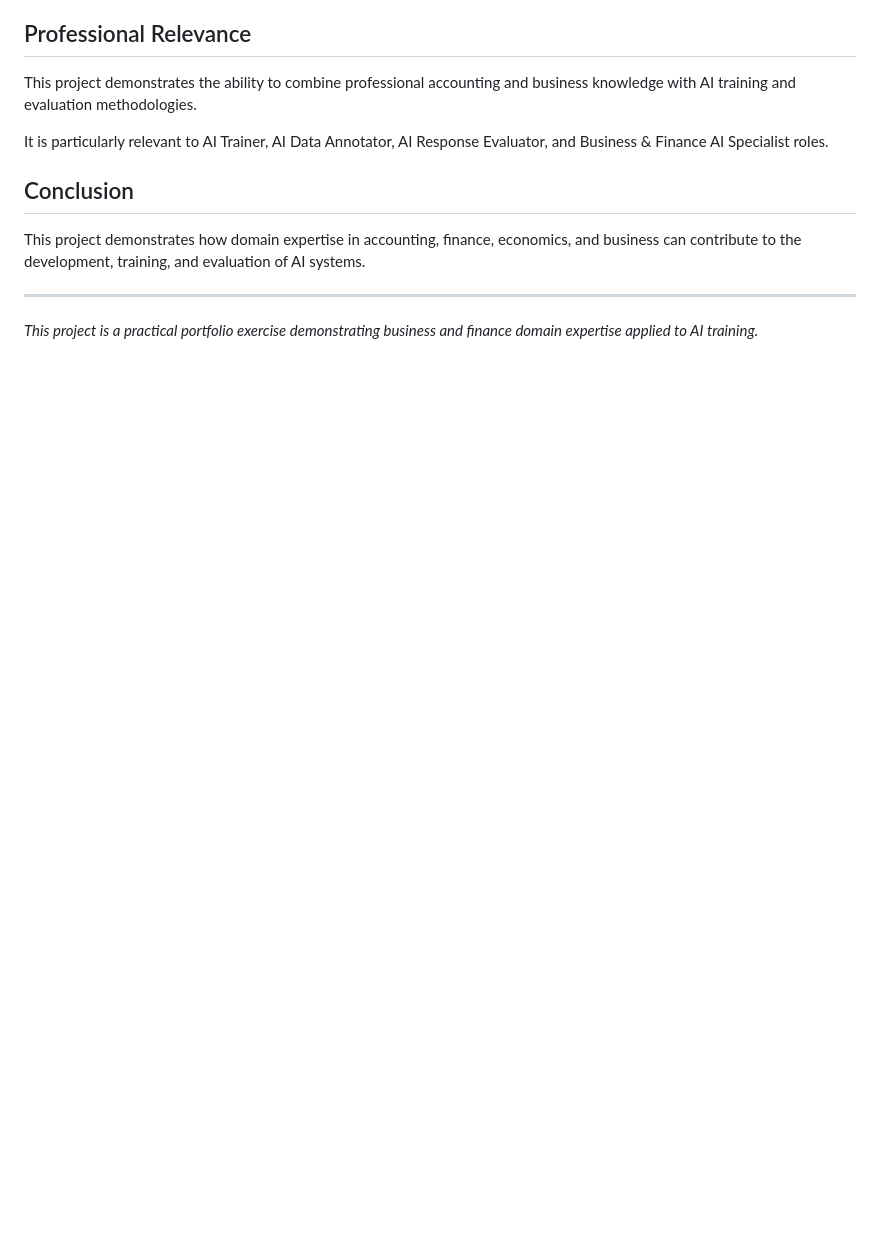
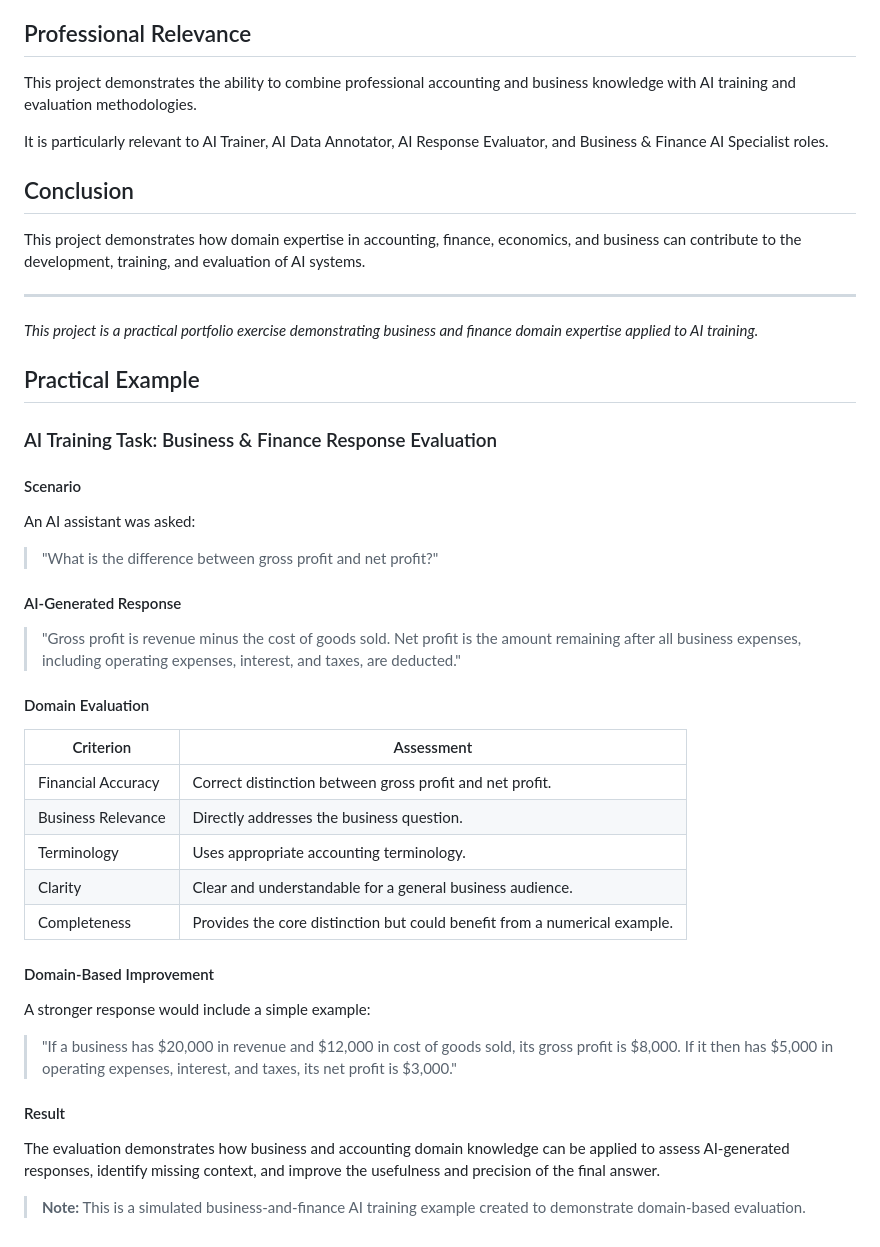
Before and after one commit to MohamedAldirawi/ai-trainer-portfolio, a Markdown page: projects/04-business-finance-ai-training.md, the part around the change. GitHub-like rendering; blank space fills up the shorter version.

```diff
--- a/projects/04-business-finance-ai-training.md
+++ b/projects/04-business-finance-ai-training.md
@@ -146,3 +146,40 @@ This project demonstrates how domain expertise in accounting, finance, economics
 ---
 
 *This project is a practical portfolio exercise demonstrating business and finance domain expertise applied to AI training.*
+
+
+## Practical Example
+
+### AI Training Task: Business & Finance Response Evaluation
+
+#### Scenario
+
+An AI assistant was asked:
+
+> "What is the difference between gross profit and net profit?"
+
+#### AI-Generated Response
+
+> "Gross profit is revenue minus the cost of goods sold. Net profit is the amount remaining after all business expenses, including operating expenses, interest, and taxes, are deducted."
+
+#### Domain Evaluation
+
+| Criterion | Assessment |
+|---|---|
+| Financial Accuracy | Correct distinction between gross profit and net profit. |
+| Business Relevance | Directly addresses the business question. |
+| Terminology | Uses appropriate accounting terminology. |
+| Clarity | Clear and understandable for a general business audience. |
+| Completeness | Provides the core distinction but could benefit from a numerical example. |
+
+#### Domain-Based Improvement
+
+A stronger response would include a simple example:
+
+> "If a business has $20,000 in revenue and $12,000 in cost of goods sold, its gross profit is $8,000. If it then has $5,000 in operating expenses, interest, and taxes, its net profit is $3,000."
+
+#### Result
+
+The evaluation demonstrates how business and accounting domain knowledge can be applied to assess AI-generated responses, identify missing context, and improve the usefulness and precision of the final answer.
+
+> **Note:** This is a simulated business-and-finance AI training example created to demonstrate domain-based evaluation.
```
